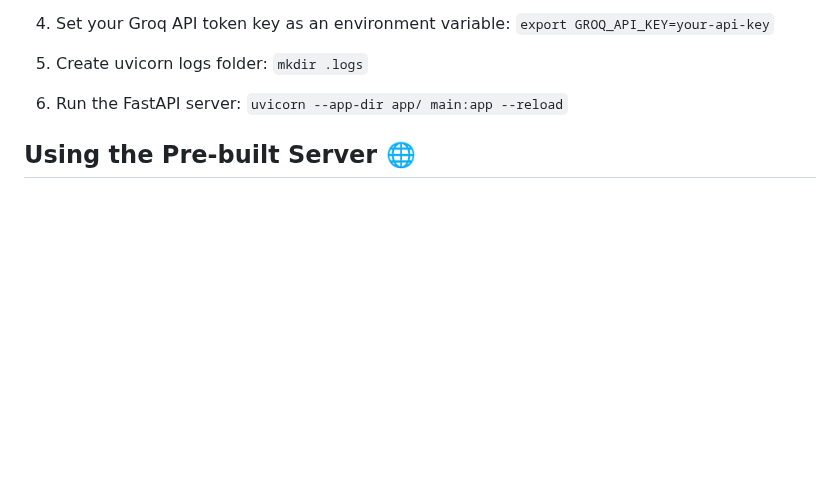
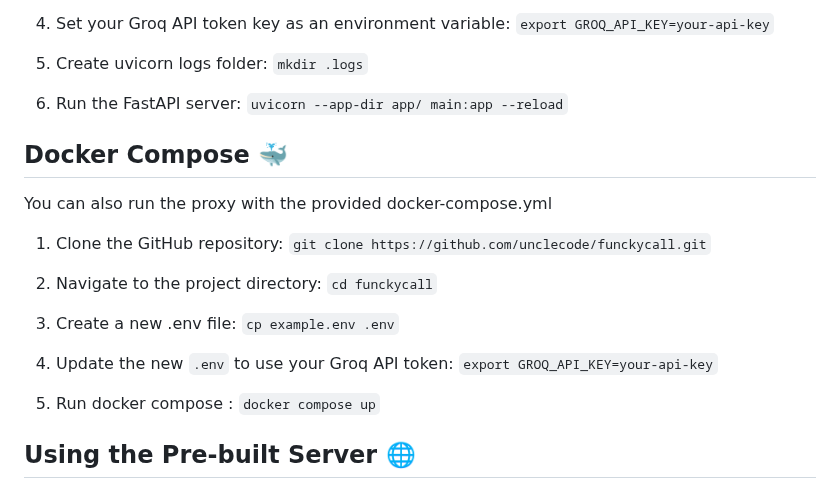
Before and after one commit to unclecode/groqcall, a Markdown page: README.md, the part around the change. GitHub-like rendering; blank space fills up the shorter version.

Commit message:
Update documentation to reflect docker changes

````diff
--- a/README.md
+++ b/README.md
@@ -40,6 +40,23 @@ To run this proxy locally on your own machine, follow these steps:
 6. Run the FastAPI server:
 ```uvicorn --app-dir app/ main:app --reload```
 
+## Docker Compose 🐳
+You can also run the proxy with the provided docker-compose.yml
+
+1. Clone the GitHub repository:
+```git clone https://github.com/unclecode/funckycall.git```
+
+2. Navigate to the project directory:
+```cd funckycall```
+
+3. Create a new .env file:
+```cp example.env .env```
+
+4. Update the new `.env` to use your Groq API token:
+```export GROQ_API_KEY=your-api-key```
+
+5. Run docker compose :
+```docker compose up```
 
 ## Using the Pre-built Server 🌐
 For your convenience, I have already set up a server that you can use temporarily. This allows you to quickly start using the proxy without having to run it locally.
````
